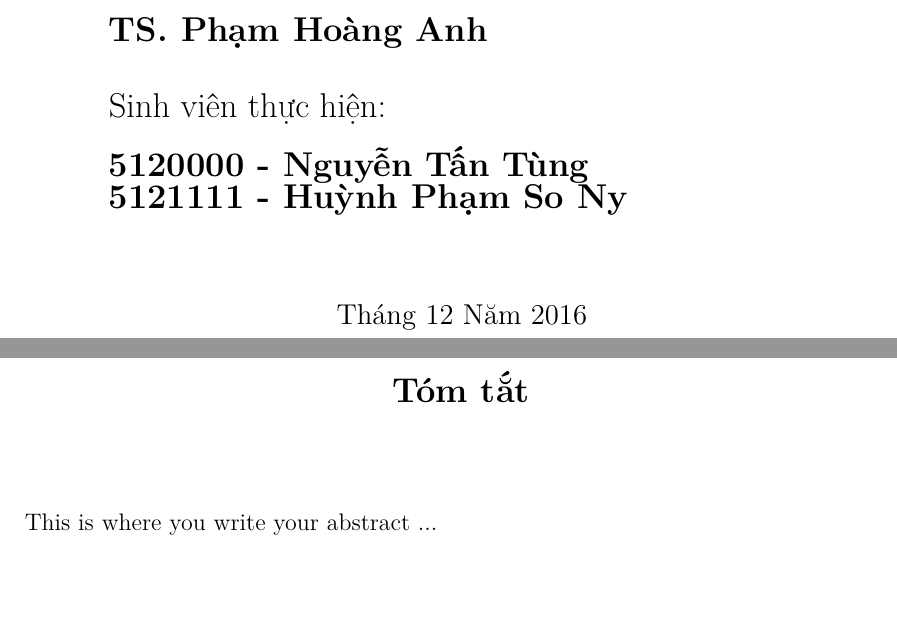
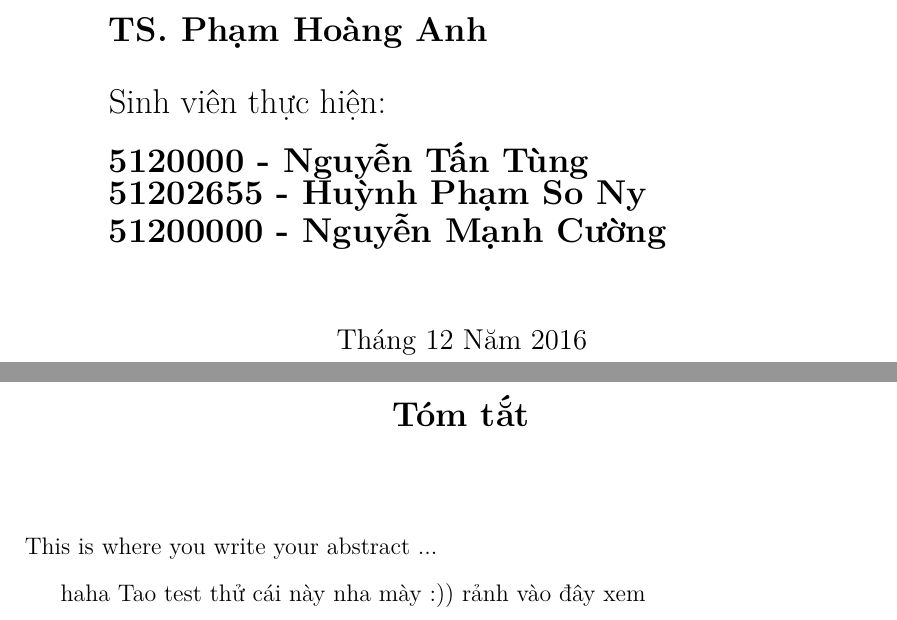
Before and after one commit to MrWhoz/skynet-paper, a LaTeX thesis (thesis.tex, which reads Abstract/abstract.tex, thesis-info.tex): two parts of pages 1 and 5 of 34, joined at a grey line, cut so that both start at the same text. Compiled offline with pdfLaTeX.

Commit message:
write something

```diff
--- a/Abstract/abstract.tex
+++ b/Abstract/abstract.tex
@@ -5,4 +5,9 @@
 
 This is where you write your abstract ...
 
+
+haha
+Tao test thử cái này nha mày :))
+rảnh vào đây xem
+
 \end{abstract}
--- a/thesis-info.tex
+++ b/thesis-info.tex
@@ -54,8 +54,9 @@
 % \advisorrole{}
 
 %% The full name of the author
-\author{5120000 - Nguyễn Tấn Tùng\newline
-	5121111 - Huỳnh Phạm So Ny}
+\author{	5120000 - Nguyễn Tấn Tùng\newline
+		51202655 - Huỳnh Phạm So Ny\newline
+		51200000 - Nguyễn Mạnh Cường}
 \authorrole{Sinh viên thực hiện:}
 
 %% You can redefine the submission text:
```
Also changed, not shown: thesis.bbl (added), thesis.ind (added), thesis.pdf, 23 other files.
